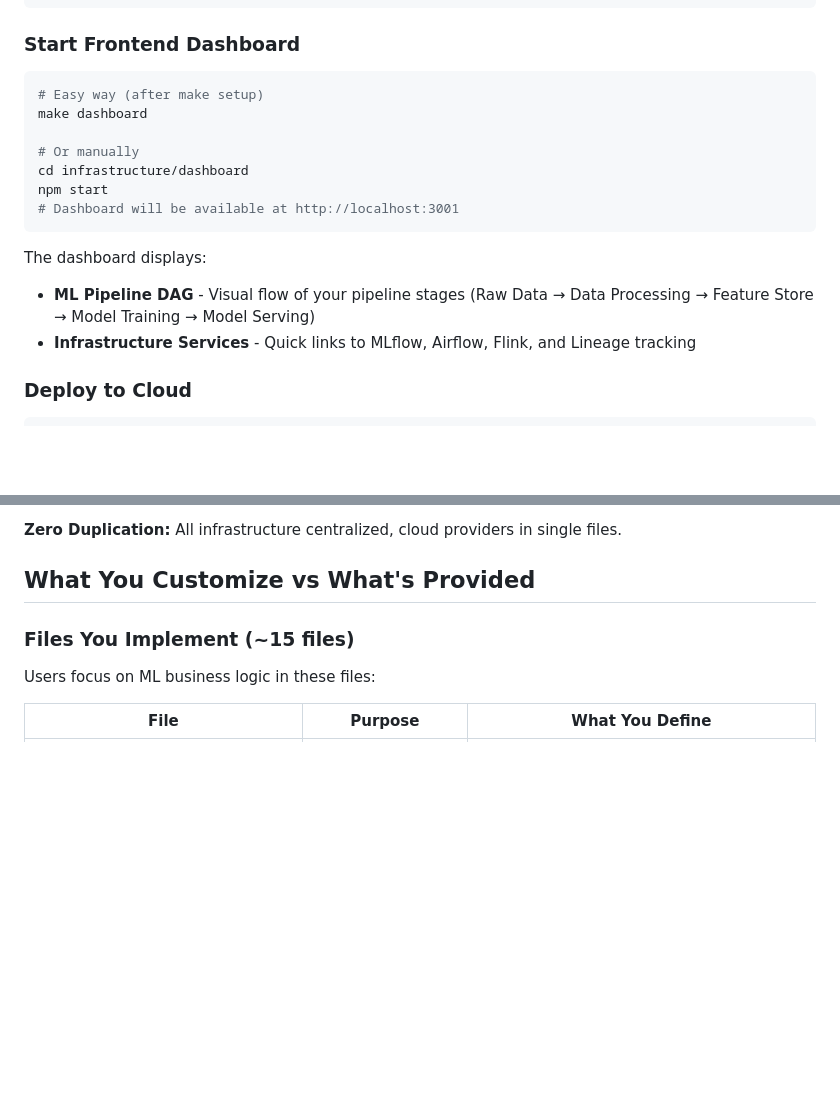
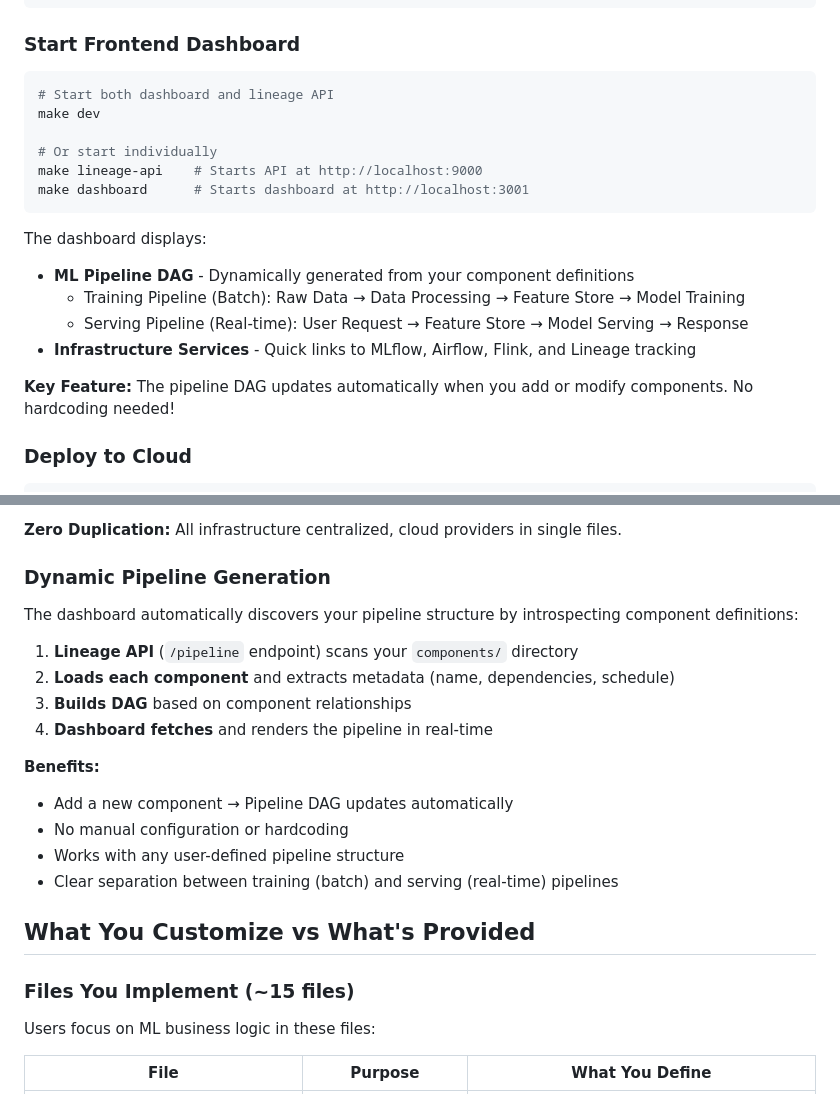
Before and after one commit to duochen13/nanoml, a Markdown page: README.md, 2 parts joined by grey strips. Drawn GitHub-style; blank space fills up the shorter version.

Commit message:
docs: document dynamic pipeline DAG generation feature
Updates README to explain how pipeline visualization works:
- Automatically generated from component definitions
- No hardcoding required
- Updates when components change
- Lineage API introspects components at runtime

Co-Authored-By: Claude Sonnet 4.5 <noreply@anthropic.com>

````diff
--- a/README.md
+++ b/README.md
@@ -80,18 +80,21 @@ python examples/movie_recommendations/pipeline.py
 ### Start Frontend Dashboard
 
 ```bash
-# Easy way (after make setup)
-make dashboard
+# Start both dashboard and lineage API
+make dev
 
-# Or manually
-cd infrastructure/dashboard
-npm start
-# Dashboard will be available at http://localhost:3001
+# Or start individually
+make lineage-api    # Starts API at http://localhost:9000
+make dashboard      # Starts dashboard at http://localhost:3001
 ```
 
 The dashboard displays:
-- **ML Pipeline DAG** - Visual flow of your pipeline stages (Raw Data → Data Processing → Feature Store → Model Training → Model Serving)
+- **ML Pipeline DAG** - Dynamically generated from your component definitions
+  - Training Pipeline (Batch): Raw Data → Data Processing → Feature Store → Model Training
+  - Serving Pipeline (Real-time): User Request → Feature Store → Model Serving → Response
 - **Infrastructure Services** - Quick links to MLflow, Airflow, Flink, and Lineage tracking
+
+**Key Feature:** The pipeline DAG updates automatically when you add or modify components. No hardcoding needed!
 
 ### Deploy to Cloud
 
@@ -135,6 +138,21 @@ nanoml deploy
 11. Frontend Dashboard
 
 **Zero Duplication:** All infrastructure centralized, cloud providers in single files.
+
+### Dynamic Pipeline Generation
+
+The dashboard automatically discovers your pipeline structure by introspecting component definitions:
+
+1. **Lineage API** (`/pipeline` endpoint) scans your `components/` directory
+2. **Loads each component** and extracts metadata (name, dependencies, schedule)
+3. **Builds DAG** based on component relationships
+4. **Dashboard fetches** and renders the pipeline in real-time
+
+**Benefits:**
+- Add a new component → Pipeline DAG updates automatically
+- No manual configuration or hardcoding
+- Works with any user-defined pipeline structure
+- Clear separation between training (batch) and serving (real-time) pipelines
 
 ## What You Customize vs What's Provided
 
````
